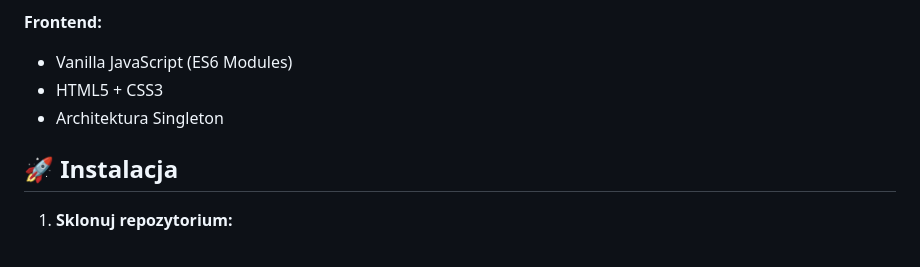
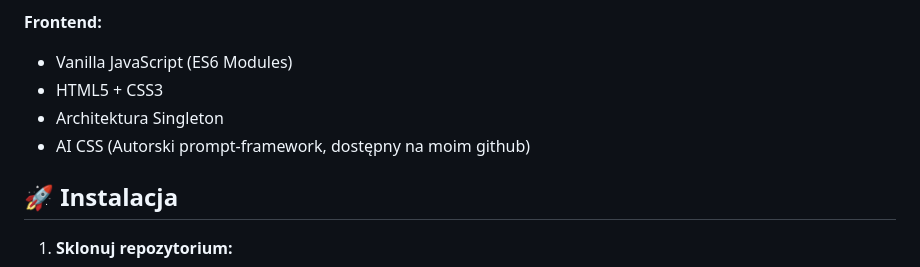
Before and after one commit to greg00ry/BasementManager, a Markdown page: README.md, the part around the change. Rendered like a GitHub page.

```diff
--- a/README.md
+++ b/README.md
@@ -21,6 +21,7 @@ Aplikacja do zarządzania domowymi trunkami (wino, piwo, cydr, nalewki). Umożli
 - Vanilla JavaScript (ES6 Modules)
 - HTML5 + CSS3
 - Architektura Singleton
+- AI CSS (Autorski prompt-framework, dostępny na moim github)
 
 ## 🚀 Instalacja
 
```
